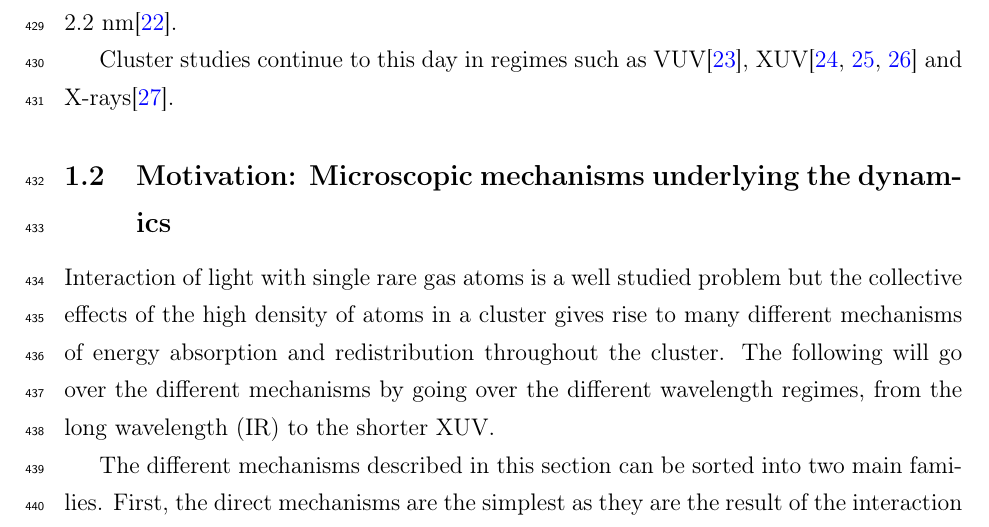
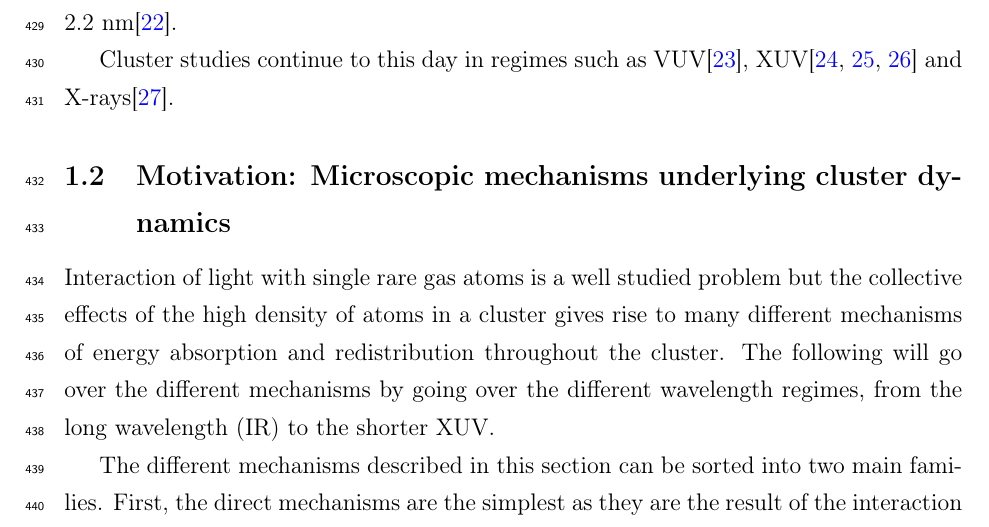
Before and after one commit to nbigaouette/thesis, a LaTeX thesis (thesis/thesis.tex, which reads thesis/introduction_detailed.tex): part of page 21 of 137, cut so that both start at the same text. Compiled offline with pdfLaTeX.

Commit message:
Changed section title

```diff
--- a/thesis/introduction_detailed.tex
+++ b/thesis/introduction_detailed.tex
@@ -143,7 +143,7 @@ XUV\cite{Murphy2008a,Murphy2008b,Krikunova2012} and X-rays\cite{Ziaja2009b}.
 
 
 
-\subsection{Motivation: Microscopic mechanisms underlying the dynamics}
+\subsection{Motivation: Microscopic mechanisms underlying cluster dynamics}
 \label{section:intro:mechanisms}
 Interaction of light with single rare gas atoms is a well studied problem but
 the collective effects of the high density of atoms in a cluster gives rise to
```
